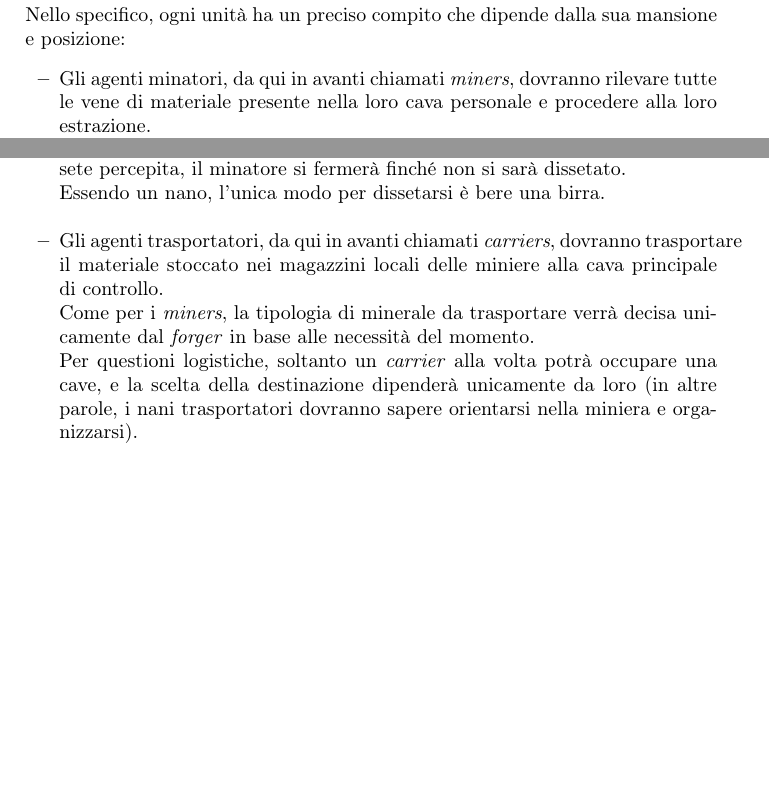
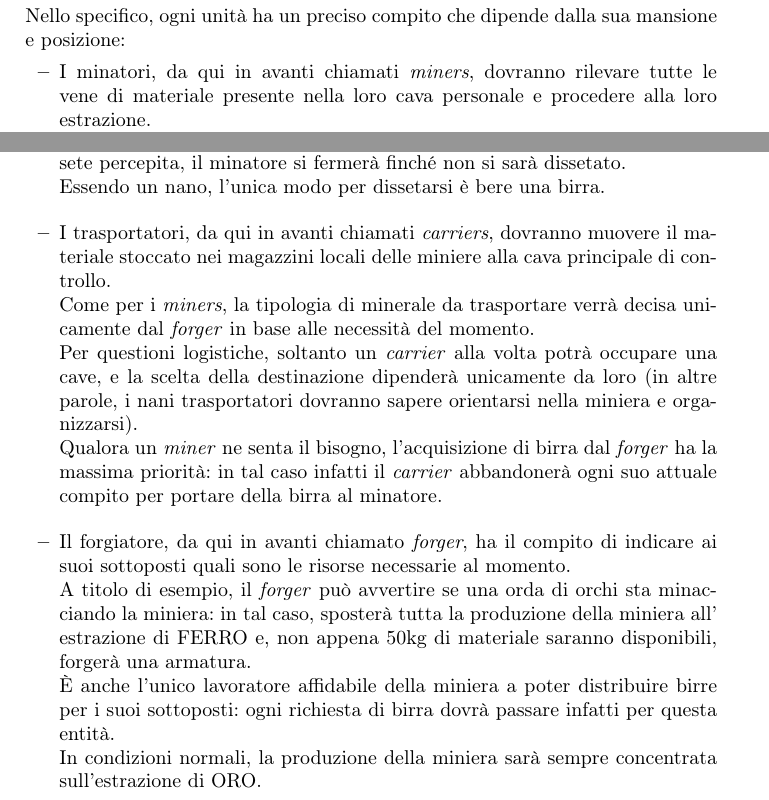
Before and after one commit to Luxor001/dwarfort, a LaTeX paper (report/Template2013.tex): two parts of page 2 of 16, joined at a grey line, cut so that both start at the same text, the shorter picture padded with empty space. Compiled offline with pdfLaTeX.

Commit message:
Ultimata la definizione dei requisiti

```diff
--- a/report/Template2013.tex
+++ b/report/Template2013.tex
@@ -181,13 +181,17 @@ Come caso di studio questo progetto può avere una certa rilevanza perché integ
 Una miniera composta da diverse unità di scavatori, trasportatori e forgiatori deve riuscire a massimizzare l'estrazione delle risorse presenti in loco collaborando attivamente.\\
 Nello specifico, ogni unità ha un preciso compito che dipende dalla sua mansione e posizione:
 \begin{itemize}
-\item Gli agenti minatori, da qui in avanti chiamati \textit{miners}, dovranno rilevare tutte le vene di materiale presente nella loro cava personale e procedere alla loro estrazione.\\
+\item I minatori, da qui in avanti chiamati \textit{miners}, dovranno rilevare tutte le vene di materiale presente nella loro cava personale e procedere alla loro estrazione.\\
 Tutto il materiale estratto dovrà essere trasportato manualmente dalla vena di materiale al magazzino locale (\textit{storage}) restando entro i propri limiti di trasporto: un minatore non potrà mai infatti trasportare più kg di materiale di quanto la sua forza personale permetta.\\
 La tipologia di materiale da estrarre (che può essere di ORO o FERRO) dipende unicamente dalla commessa comandata del nano forgiatore al momento.\\Infine, ogni \textit{miner} possiede un certo livello di tolleranza alla sete, che aumenta ad ogni operazione di scavo compiuta; arrivato al un livello critico di sete percepita, il minatore si fermerà finché non si sarà dissetato.\\
 Essendo un nano, l'unica modo per dissetarsi è bere una birra.\\
-\item Gli agenti trasportatori, da qui in avanti chiamati \textit{carriers}, dovranno trasportare il materiale stoccato nei magazzini locali delle miniere alla cava principale di controllo.\\Come per i \textit{miners}, la tipologia di minerale da trasportare verrà decisa unicamente dal \textit{forger} in base alle necessità del momento.\\
+\item I trasportatori, da qui in avanti chiamati \textit{carriers}, dovranno muovere il materiale stoccato nei magazzini locali delle miniere alla cava principale di controllo.\\Come per i \textit{miners}, la tipologia di minerale da trasportare verrà decisa unicamente dal \textit{forger} in base alle necessità del momento.\\
 Per questioni logistiche, soltanto un \textit{carrier} alla volta potrà occupare una cave, e la scelta della destinazione dipenderà unicamente da loro (in altre parole, i nani trasportatori dovranno sapere orientarsi nella miniera e organizzarsi).\\
-%inserire birra..
+Qualora un \textit{miner} ne senta il bisogno, l'acquisizione di birra dal \textit{forger} ha la massima priorità: in tal caso infatti il \textit{carrier} abbandonerà ogni suo attuale compito per portare della birra al minatore.\\
+\item Il forgiatore, da qui in avanti chiamato \textit{forger}, ha il compito di indicare ai suoi sottoposti quali sono le risorse necessarie al momento.\\
+A titolo di esempio, il \textit{forger} può avvertire se una orda di orchi sta minacciando la miniera: in tal caso, sposterà tutta la produzione della miniera all' estrazione di FERRO e, non appena 50kg di materiale saranno disponibili, forgerà una armatura.\\
+È anche l'unico lavoratore affidabile della miniera a poter distribuire birre per i suoi sottoposti: ogni richiesta di birra dovrà passare infatti per questa entità.\\
+In condizioni normali, la produzione della miniera sarà sempre concentrata sull'estrazione di ORO.
 \end{itemize}
 \newpage
 \section{Modello}
```
